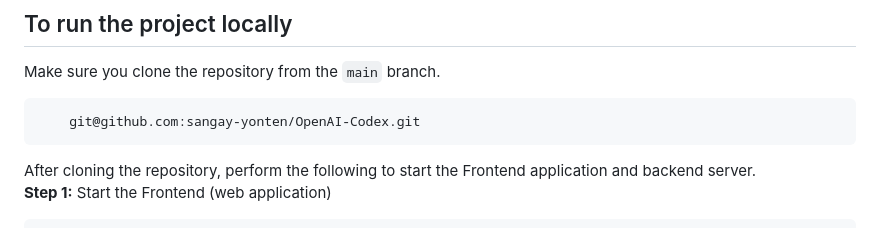
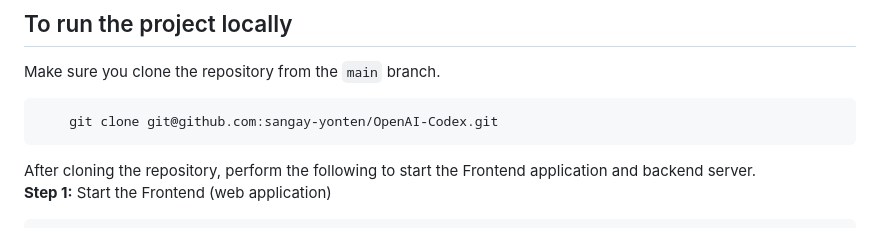
Before and after one commit to sangay-yonten/OpenAI-Codex, a Markdown page: README.md, the part around the change. Rendered like a GitHub page.

Commit message:
Add git clone to the previous command

````diff
--- a/README.md
+++ b/README.md
@@ -24,7 +24,7 @@ You can lauch this application **(my token has reached the limit)** ---> <a href
 ## To run the project locally
 Make sure you clone the repository from the `main` branch.
  ```git
-     git@github.com:sangay-yonten/OpenAI-Codex.git
+     git clone git@github.com:sangay-yonten/OpenAI-Codex.git
  ```
  After cloning the repository, perform the following to start the Frontend application and backend server. <br />
  **Step 1:** Start the Frontend (web application)
````
